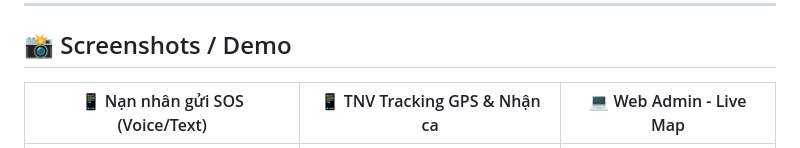
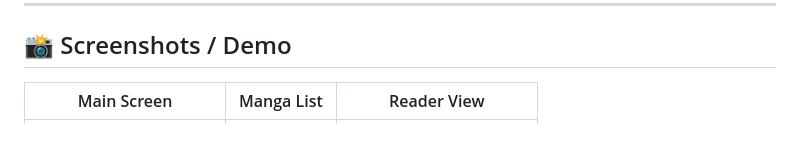
Before and after one commit to FLD-TN/Flood-aid, a Markdown page: README.md, the part around one of its changes. GitHub-like rendering.

```diff
--- a/README.md
+++ b/README.md
@@ -54,5 +54,5 @@ Hệ thống được thiết kế theo kiến trúc Client-Server với các mo
 
 ## 📸 Screenshots / Demo
 
-| 📱 Nạn nhân gửi SOS (Voice/Text) | 📱 TNV Tracking GPS & Nhận ca | 💻 Web Admin - Live Map |
+| Main Screen | Manga List | Reader View |
 | :---: | :---: | :---: |
```
Also changed, not shown: other parts of README.md (+1 -3 lines).
